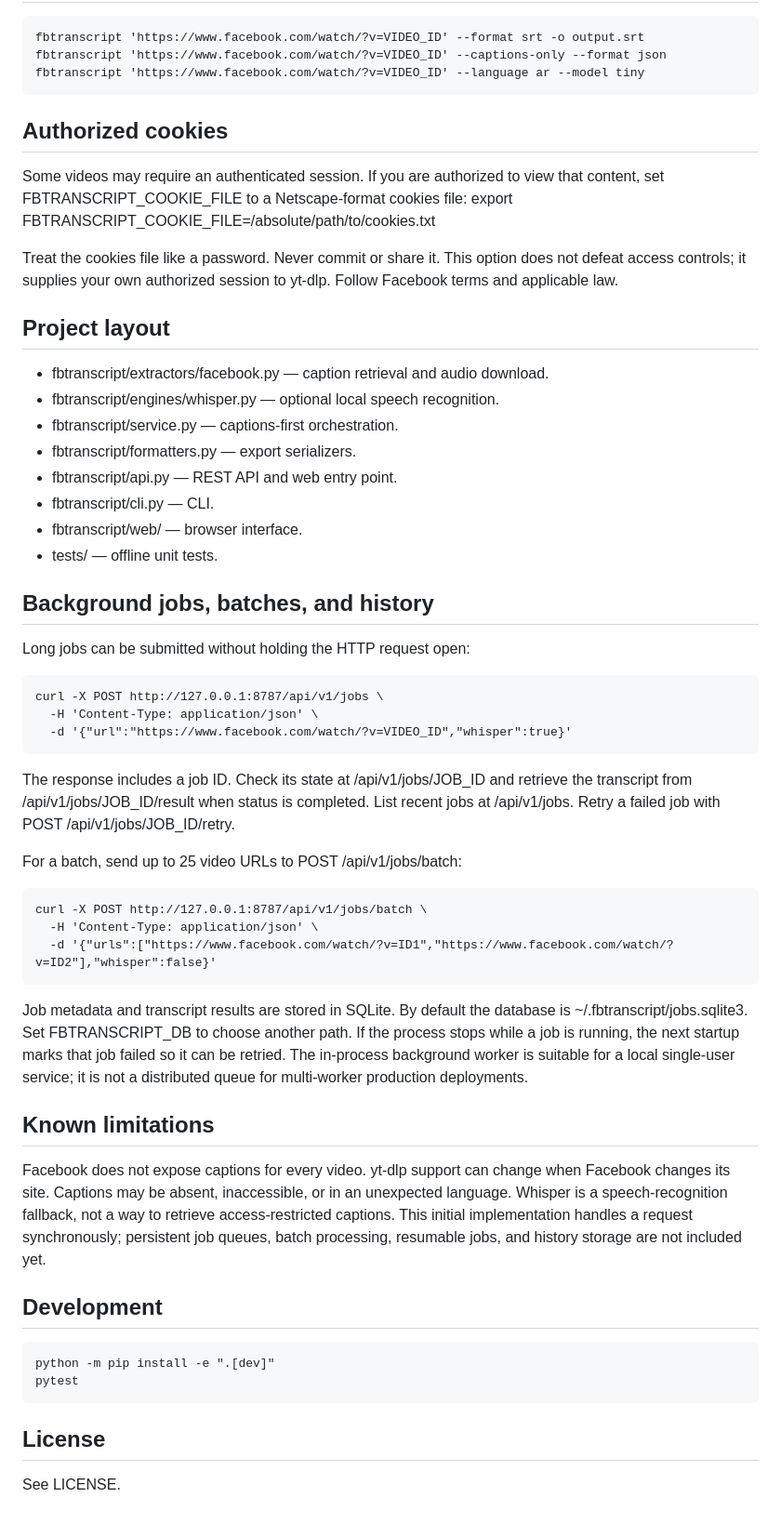
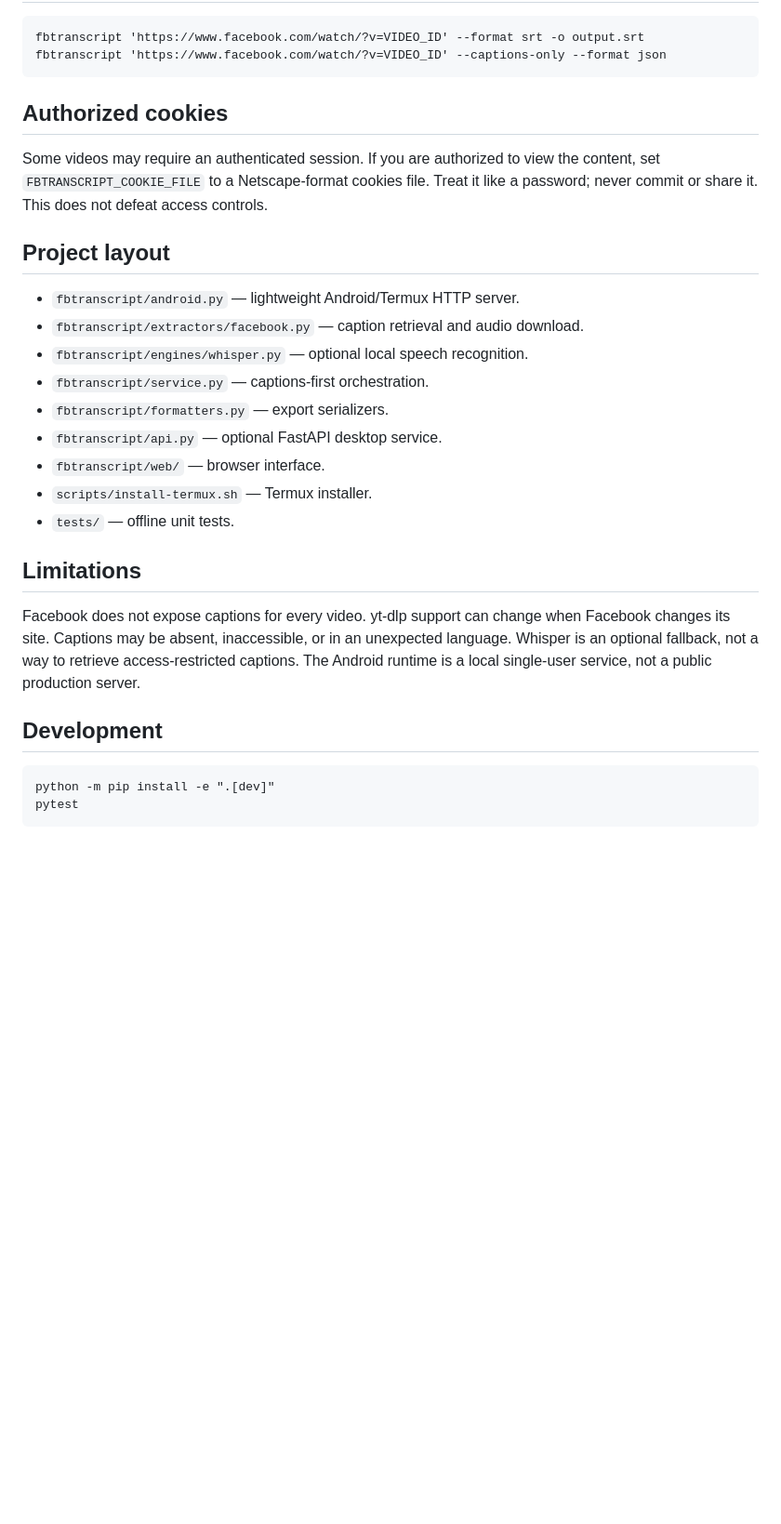
Before and after one commit to galaxyuniversity900-oss/Facebook-Transcript-API-FBTranscript, a Markdown page: README.md, the part around one of its changes. Shown at 93% size. GitHub-like rendering; blank space fills up the shorter version.

```diff
--- a/README.md
+++ b/README.md
@@ -47,48 +68,27 @@ Export by posting the same request body to /api/v1/export/txt, /json, /srt, /vtt
     fbtranscript 'https://www.facebook.com/watch/?v=VIDEO_ID' --format srt -o output.srt
     fbtranscript 'https://www.facebook.com/watch/?v=VIDEO_ID' --captions-only --format json
-    fbtranscript 'https://www.facebook.com/watch/?v=VIDEO_ID' --language ar --model tiny
 
 ## Authorized cookies
-Some videos may require an authenticated session. If you are authorized to view that content, set FBTRANSCRIPT_COOKIE_FILE to a Netscape-format cookies file:
-    export FBTRANSCRIPT_COOKIE_FILE=/absolute/path/to/cookies.txt
 
-Treat the cookies file like a password. Never commit or share it. This option does not defeat access controls; it supplies your own authorized session to yt-dlp. Follow Facebook terms and applicable law.
+Some videos may require an authenticated session. If you are authorized to view the content, set `FBTRANSCRIPT_COOKIE_FILE` to a Netscape-format cookies file. Treat it like a password; never commit or share it. This does not defeat access controls.
 
 ## Project layout
-- fbtranscript/extractors/facebook.py — caption retrieval and audio download.
-- fbtranscript/engines/whisper.py — optional local speech recognition.
-- fbtranscript/service.py — captions-first orchestration.
-- fbtranscript/formatters.py — export serializers.
-- fbtranscript/api.py — REST API and web entry point.
-- fbtranscript/cli.py — CLI.
-- fbtranscript/web/ — browser interface.
-- tests/ — offline unit tests.
 
+- `fbtranscript/android.py` — lightweight Android/Termux HTTP server.
+- `fbtranscript/extractors/facebook.py` — caption retrieval and audio download.
+- `fbtranscript/engines/whisper.py` — optional local speech recognition.
+- `fbtranscript/service.py` — captions-first orchestration.
+- `fbtranscript/formatters.py` — export serializers.
+- `fbtranscript/api.py` — optional FastAPI desktop service.
+- `fbtranscript/web/` — browser interface.
+- `scripts/install-termux.sh` — Termux installer.
+- `tests/` — offline unit tests.
 
-## Background jobs, batches, and history
+## Limitations
 
-Long jobs can be submitted without holding the HTTP request open:
-
-    curl -X POST http://127.0.0.1:8787/api/v1/jobs \
-      -H 'Content-Type: application/json' \
-      -d '{"url":"https://www.facebook.com/watch/?v=VIDEO_ID","whisper":true}'
-
-The response includes a job ID. Check its state at /api/v1/jobs/JOB_ID and retrieve the transcript from /api/v1/jobs/JOB_ID/result when status is completed. List recent jobs at /api/v1/jobs. Retry a failed job with POST /api/v1/jobs/JOB_ID/retry.
-
-For a batch, send up to 25 video URLs to POST /api/v1/jobs/batch:
-
-    curl -X POST http://127.0.0.1:8787/api/v1/jobs/batch \
-      -H 'Content-Type: application/json' \
-      -d '{"urls":["https://www.facebook.com/watch/?v=ID1","https://www.facebook.com/watch/?v=ID2"],"whisper":false}'
-
-Job metadata and transcript results are stored in SQLite. By default the database is ~/.fbtranscript/jobs.sqlite3. Set FBTRANSCRIPT_DB to choose another path. If the process stops while a job is running, the next startup marks that job failed so it can be retried. The in-process background worker is suitable for a local single-user service; it is not a distributed queue for multi-worker production deployments.
-
-## Known limitations
-Facebook does not expose captions for every video. yt-dlp support can change when Facebook changes its site. Captions may be absent, inaccessible, or in an unexpected language. Whisper is a speech-recognition fallback, not a way to retrieve access-restricted captions. This initial implementation handles a request synchronously; persistent job queues, batch processing, resumable jobs, and history storage are not included yet.
+Facebook does not expose captions for every video. yt-dlp support can change when Facebook changes its site. Captions may be absent, inaccessible, or in an unexpected language. Whisper is an optional fallback, not a way to retrieve access-restricted captions. The Android runtime is a local single-user service, not a public production server.
 
 ## Development
+
     python -m pip install -e ".[dev]"
     pytest
-
-## License
-See LICENSE.
```
Also changed, not shown: other parts of README.md (+58 -37 lines).
